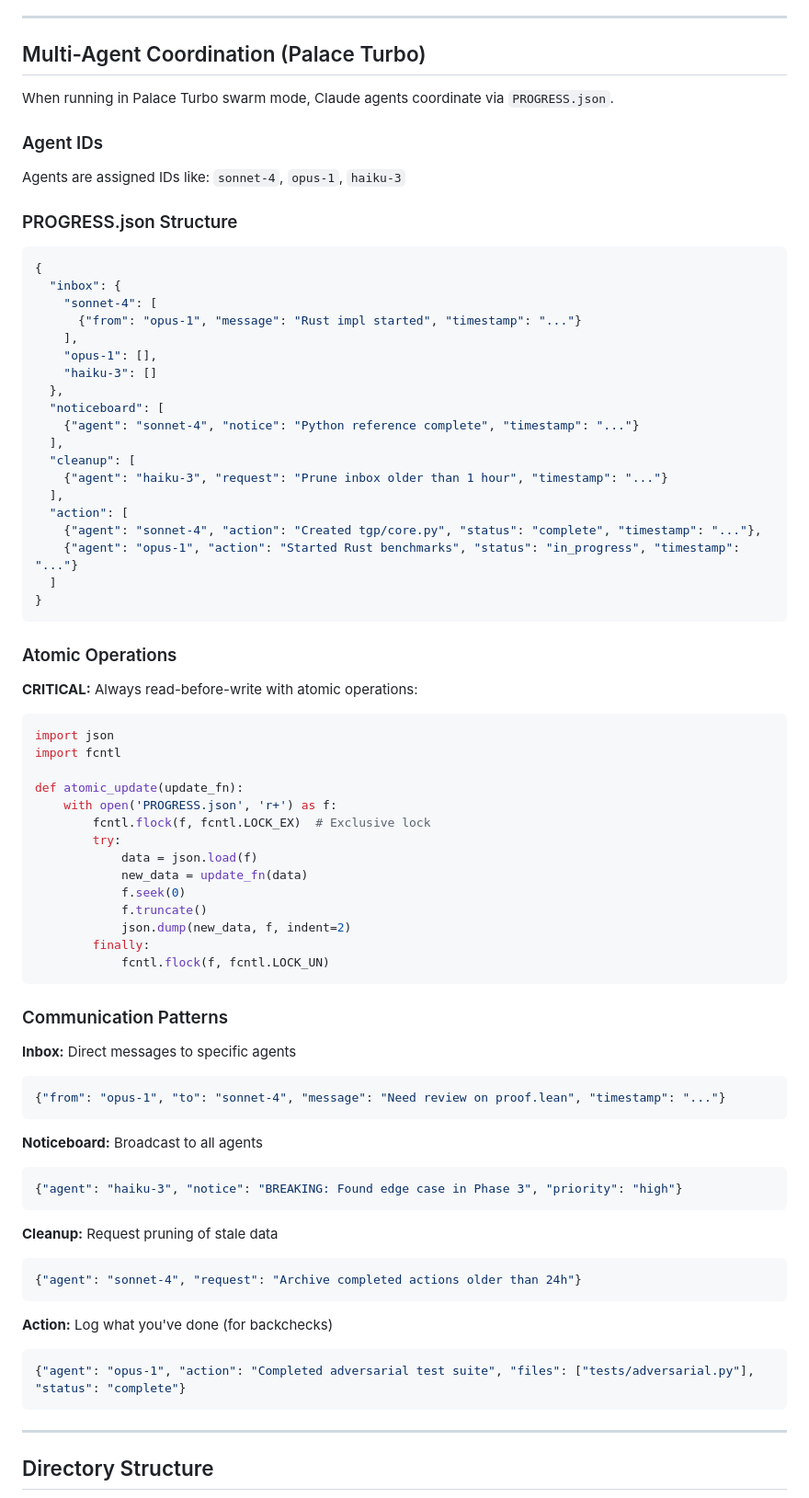
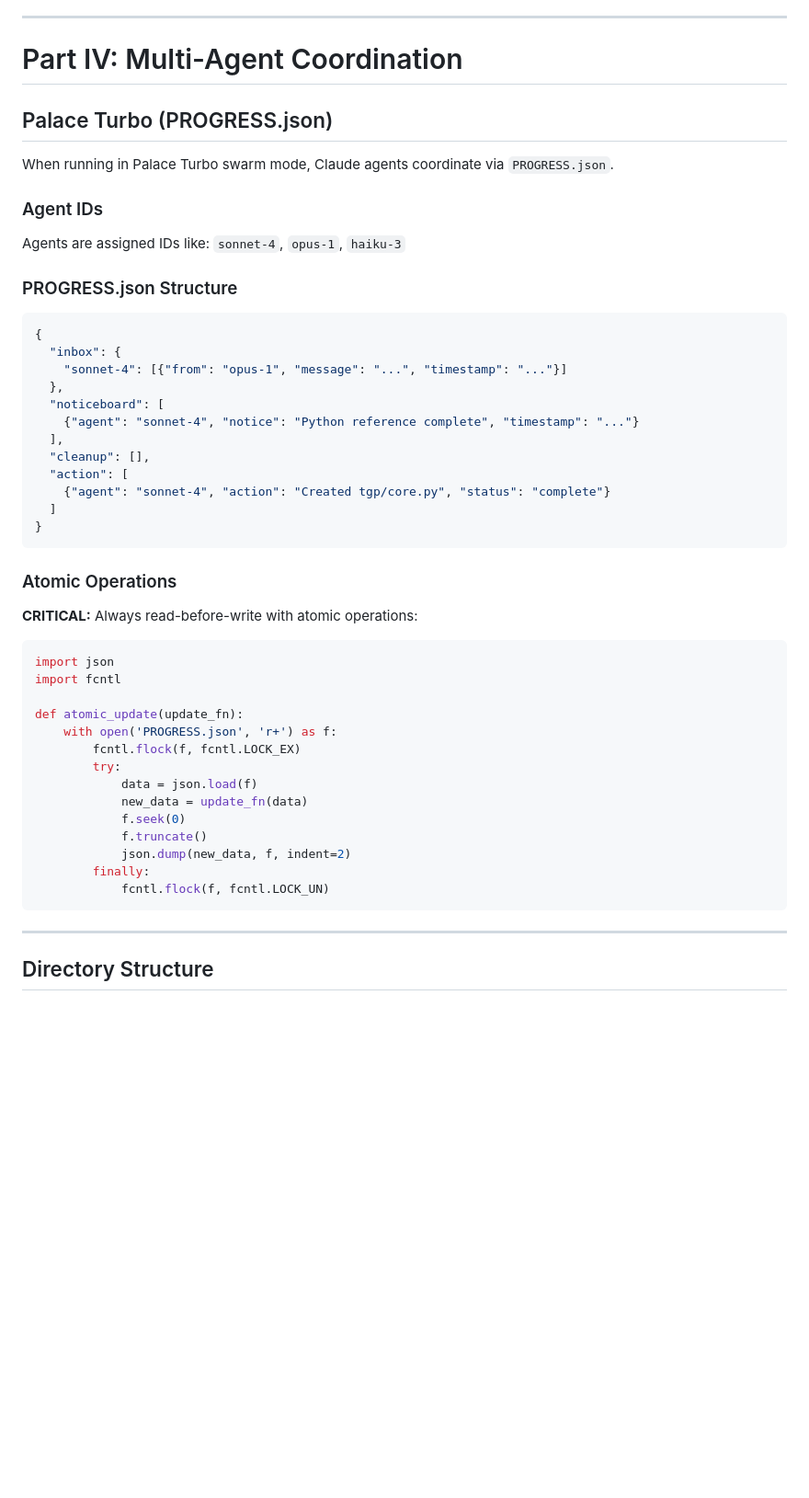
Before and after one commit to riffcc/two-generals, a Markdown page: CLAUDE.md, the part around one of its changes. Shown at 92% size. GitHub-like rendering; blank space fills up the shorter version.

````diff
--- a/CLAUDE.md
+++ b/CLAUDE.md
@@ -226,7 +248,9 @@ The defining validation:
 
 ---
 
-## Multi-Agent Coordination (Palace Turbo)
+# Part IV: Multi-Agent Coordination
+
+## Palace Turbo (PROGRESS.json)
 
 When running in Palace Turbo swarm mode, Claude agents coordinate via `PROGRESS.json`.
 
@@ -239,21 +263,14 @@ Agents are assigned IDs like: `sonnet-4`, `opus-1`, `haiku-3`
 ```json
 {
   "inbox": {
-    "sonnet-4": [
-      {"from": "opus-1", "message": "Rust impl started", "timestamp": "..."}
-    ],
-    "opus-1": [],
-    "haiku-3": []
+    "sonnet-4": [{"from": "opus-1", "message": "...", "timestamp": "..."}]
   },
   "noticeboard": [
     {"agent": "sonnet-4", "notice": "Python reference complete", "timestamp": "..."}
   ],
-  "cleanup": [
-    {"agent": "haiku-3", "request": "Prune inbox older than 1 hour", "timestamp": "..."}
-  ],
+  "cleanup": [],
   "action": [
-    {"agent": "sonnet-4", "action": "Created tgp/core.py", "status": "complete", "timestamp": "..."},
-    {"agent": "opus-1", "action": "Started Rust benchmarks", "status": "in_progress", "timestamp": "..."}
+    {"agent": "sonnet-4", "action": "Created tgp/core.py", "status": "complete"}
   ]
 }
 ```
@@ -268,7 +285,7 @@ import fcntl
 
 def atomic_update(update_fn):
     with open('PROGRESS.json', 'r+') as f:
-        fcntl.flock(f, fcntl.LOCK_EX)  # Exclusive lock
+        fcntl.flock(f, fcntl.LOCK_EX)
         try:
             data = json.load(f)
             new_data = update_fn(data)
@@ -277,28 +294,6 @@ def atomic_update(update_fn):
             json.dump(new_data, f, indent=2)
         finally:
             fcntl.flock(f, fcntl.LOCK_UN)
-```
-
-### Communication Patterns
-
-**Inbox:** Direct messages to specific agents
-```json
-{"from": "opus-1", "to": "sonnet-4", "message": "Need review on proof.lean", "timestamp": "..."}
-```
-
-**Noticeboard:** Broadcast to all agents
-```json
-{"agent": "haiku-3", "notice": "BREAKING: Found edge case in Phase 3", "priority": "high"}
-```
-
-**Cleanup:** Request pruning of stale data
-```json
-{"agent": "sonnet-4", "request": "Archive completed actions older than 24h"}
-```
-
-**Action:** Log what you've done (for backchecks)
-```json
-{"agent": "opus-1", "action": "Completed adversarial test suite", "files": ["tests/adversarial.py"], "status": "complete"}
 ```
 
 ---
````
Also changed, not shown: other parts of CLAUDE.md (+88 -84 lines).
